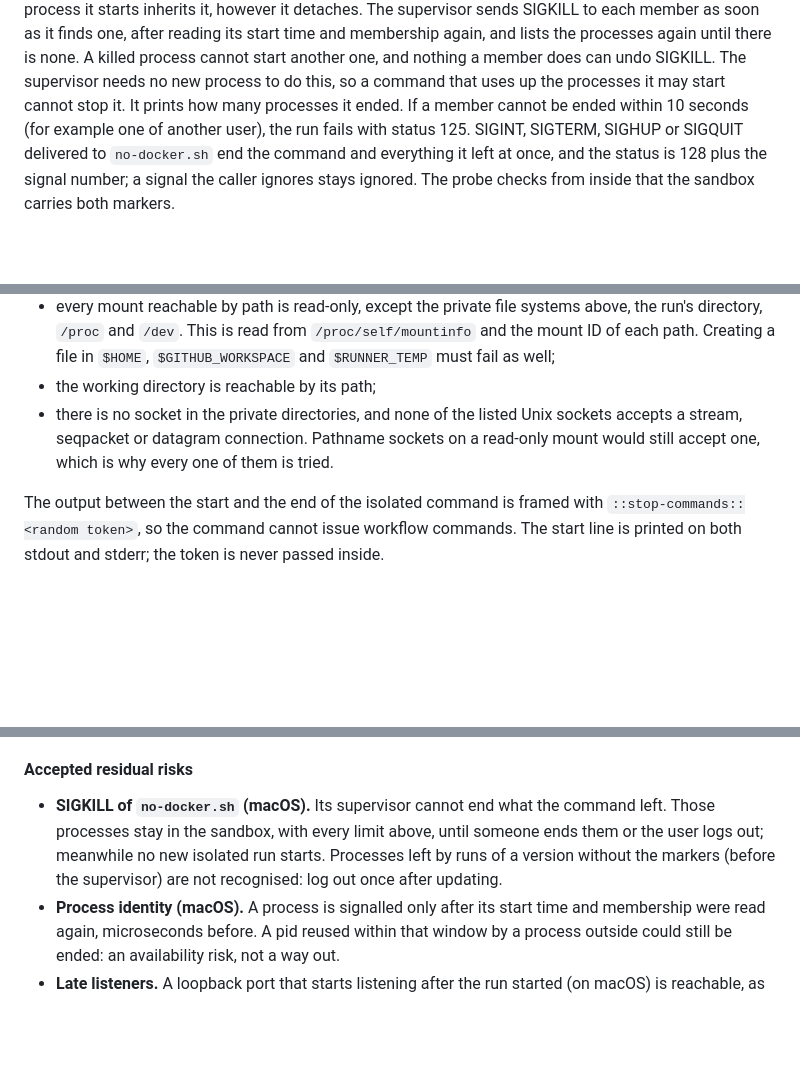
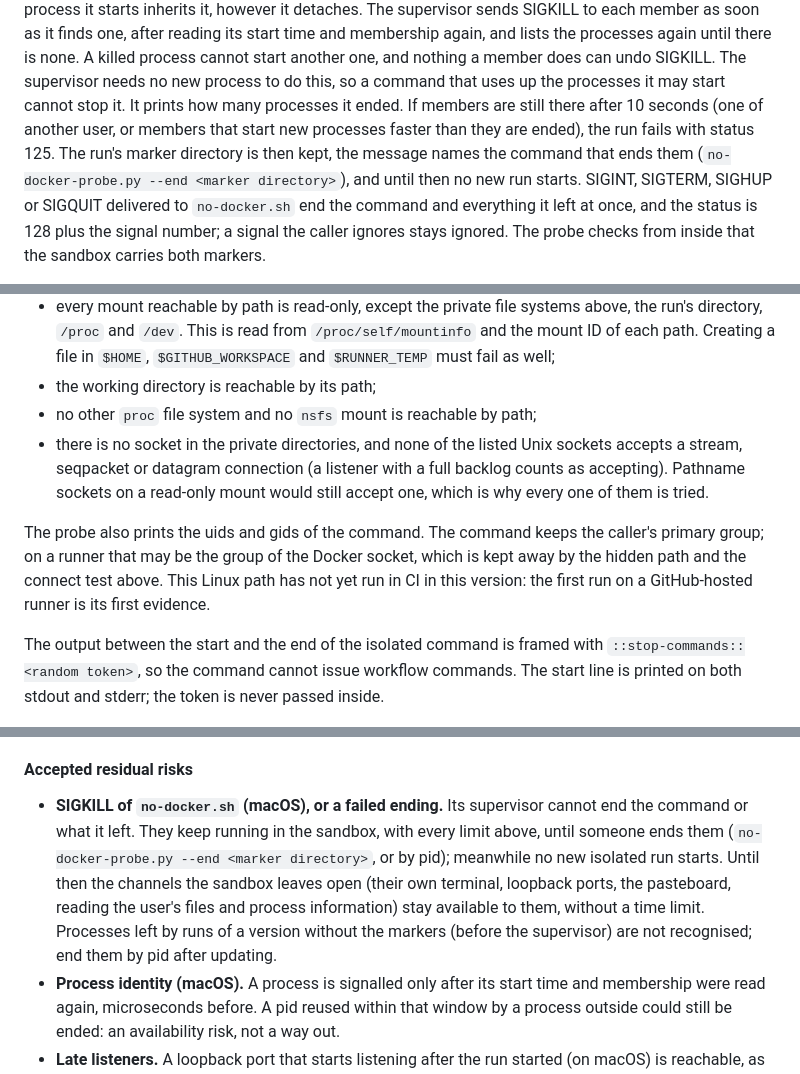
Before and after one commit to knittingcode/flowcrm, a Markdown page: docs/dev-environment.md, 3 parts joined by grey strips. Rendered like a GitHub page; blank space fills up the shorter version.

Commit message:
docs(dev-environment): state the failure cases of the macOS process ending and the Linux probe additions
A run fails with 125 when processes remain after 10 seconds, for example
under a fork storm; after SIGKILL of no-docker.sh or a failed ending the
command and its leftovers keep their remaining channels until they are
ended. The Linux list names the proc and nsfs check, the full-backlog rule
and the uid and gid line, and says the path has not yet run in CI.

```diff
--- a/docs/dev-environment.md
+++ b/docs/dev-environment.md
@@ -549,9 +549,12 @@ reading its start time and membership again, and lists the processes again
 until there is none. A killed process cannot start another one, and
 nothing a member does can undo SIGKILL. The supervisor needs no new process
 to do this, so a command that uses up the processes it may start cannot
-stop it. It prints how many processes it ended. If a member cannot be ended
-within 10 seconds (for example one of another user), the run fails with
-status 125. SIGINT, SIGTERM, SIGHUP or SIGQUIT delivered to `no-docker.sh`
+stop it. It prints how many processes it ended. If members are still
+there after 10 seconds (one of another user, or members that start new
+processes faster than they are ended), the run fails with status 125. The
+run's marker directory is then kept, the message names the command that
+ends them (`no-docker-probe.py --end <marker directory>`), and until then no
+new run starts. SIGINT, SIGTERM, SIGHUP or SIGQUIT delivered to `no-docker.sh`
 end the command and everything it left at once, and the status is 128 plus
 the signal number; a signal the caller ignores stays ignored. The probe
 checks from inside that the sandbox carries both markers.
@@ -657,10 +660,18 @@ The probe checks from inside:
   `/proc/self/mountinfo` and the mount ID of each path. Creating a file in
   `$HOME`, `$GITHUB_WORKSPACE` and `$RUNNER_TEMP` must fail as well;
 - the working directory is reachable by its path;
+- no other `proc` file system and no `nsfs` mount is reachable by path;
 - there is no socket in the private directories, and none of the listed
-  Unix sockets accepts a stream, seqpacket or datagram connection.
-  Pathname sockets on a read-only mount would still accept one, which is
-  why every one of them is tried.
+  Unix sockets accepts a stream, seqpacket or datagram connection (a
+  listener with a full backlog counts as accepting). Pathname sockets on a
+  read-only mount would still accept one, which is why every one of them
+  is tried.
+
+The probe also prints the uids and gids of the command. The command keeps
+the caller's primary group; on a runner that may be the group of the
+Docker socket, which is kept away by the hidden path and the connect test
+above. This Linux path has not yet run in CI in this version: the first
+run on a GitHub-hosted runner is its first evidence.
 
 The output between the start and the end of the isolated command is framed
 with `::stop-commands::<random token>`, so the command cannot issue
@@ -690,12 +701,15 @@ them.
 
 #### Accepted residual risks
 
-- **SIGKILL of `no-docker.sh` (macOS).** Its supervisor cannot end what
-  the command left. Those processes stay in the sandbox, with every limit
-  above, until someone ends them or the user logs out; meanwhile no new
-  isolated run starts. Processes left by runs of a version without the
-  markers (before the supervisor) are not recognised: log out once after
-  updating.
+- **SIGKILL of `no-docker.sh` (macOS), or a failed ending.** Its
+  supervisor cannot end the command or what it left. They keep running in
+  the sandbox, with every limit above, until someone ends them
+  (`no-docker-probe.py --end <marker directory>`, or by pid); meanwhile no
+  new isolated run starts. Until then the channels the sandbox leaves open
+  (their own terminal, loopback ports, the pasteboard, reading the user's
+  files and process information) stay available to them, without a time
+  limit. Processes left by runs of a version without the markers (before
+  the supervisor) are not recognised; end them by pid after updating.
 - **Process identity (macOS).** A process is signalled only after its
   start time and membership were read again, microseconds before. A pid
   reused within that window by a process outside could still be ended:
```
